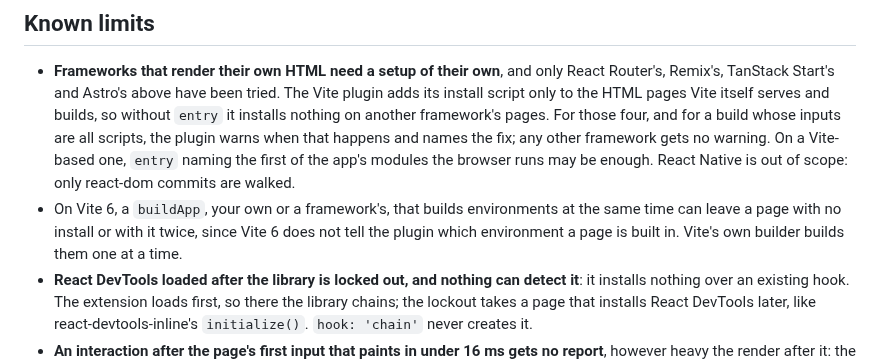
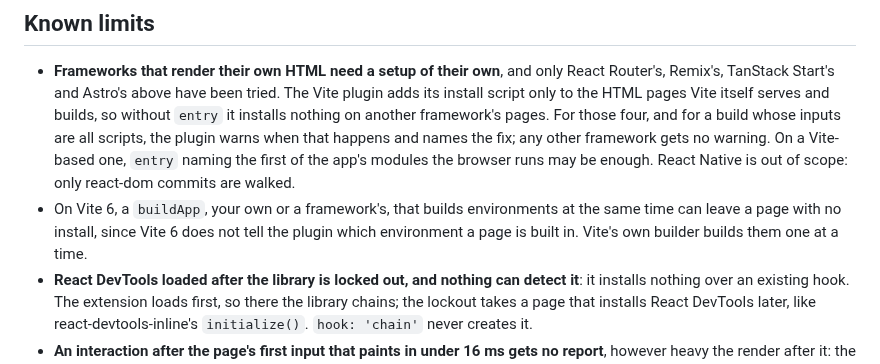
Before and after one commit to adityareddy-dev/react-inp-blame, a Markdown page: README.md, the part around the change. Drawn GitHub-style.

Commit message:
Known limits says a buildApp that builds environments in parallel on Vite 6 can leave a page with no install, and no longer says with it twice, since the page's second import loads the same module

```diff
--- a/README.md
+++ b/README.md
@@ -1070,8 +1070,8 @@ Base UI, and no job builds Base UI or a shadcn project of either style.
   names the fix; any other framework gets no warning. On a Vite-based one, `entry` naming the first of the
   app's modules the browser runs may be enough. React Native is out of scope: only react-dom commits are walked.
 - On Vite 6, a `buildApp`, your own or a framework's, that builds environments at the same time can leave a
-  page with no install or with it twice, since Vite 6 does not tell the plugin which environment a page is
-  built in. Vite's own builder builds them one at a time.
+  page with no install, since Vite 6 does not tell the plugin which environment a page is built in. Vite's own
+  builder builds them one at a time.
 - **React DevTools loaded after the library is locked out, and nothing can detect it**: it installs nothing
   over an existing hook. The extension loads first, so there the library chains; the lockout takes a page that
   installs React DevTools later, like react-devtools-inline's `initialize()`. `hook: 'chain'` never creates it.
```
